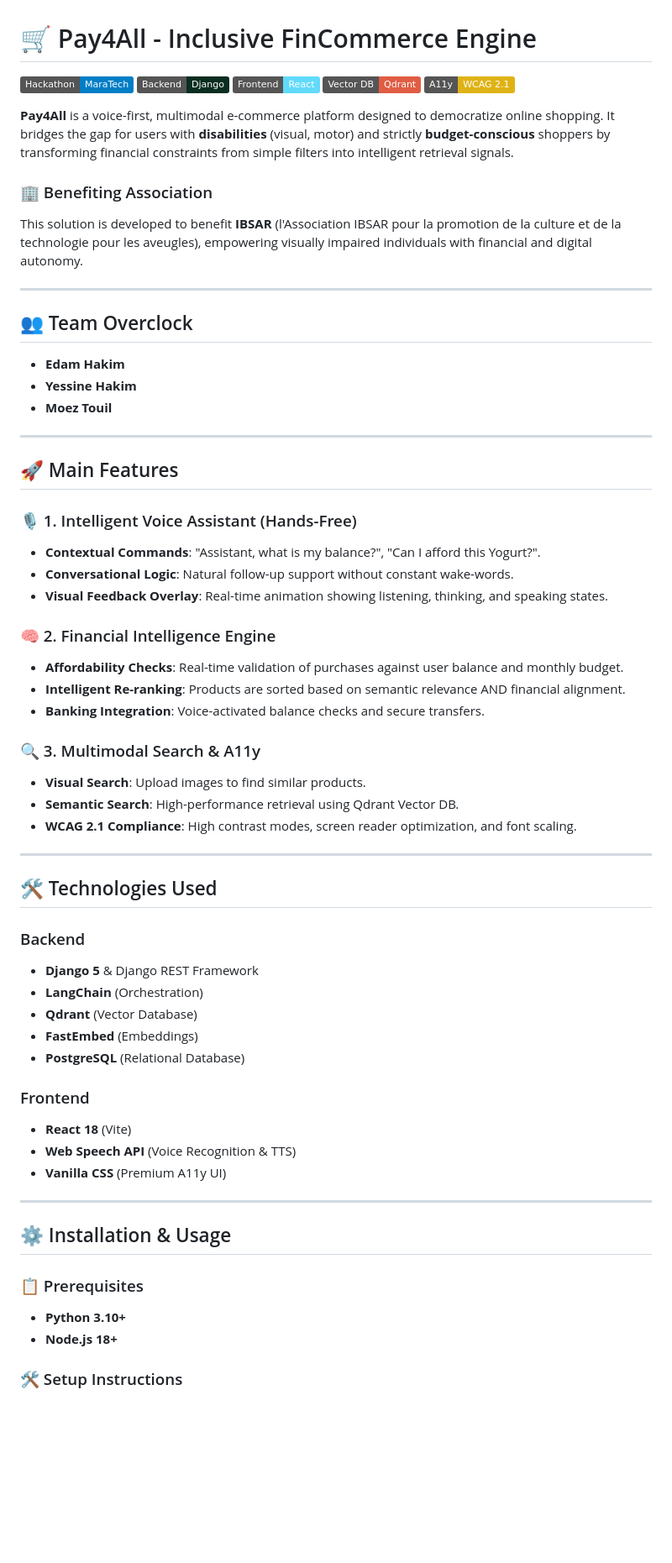
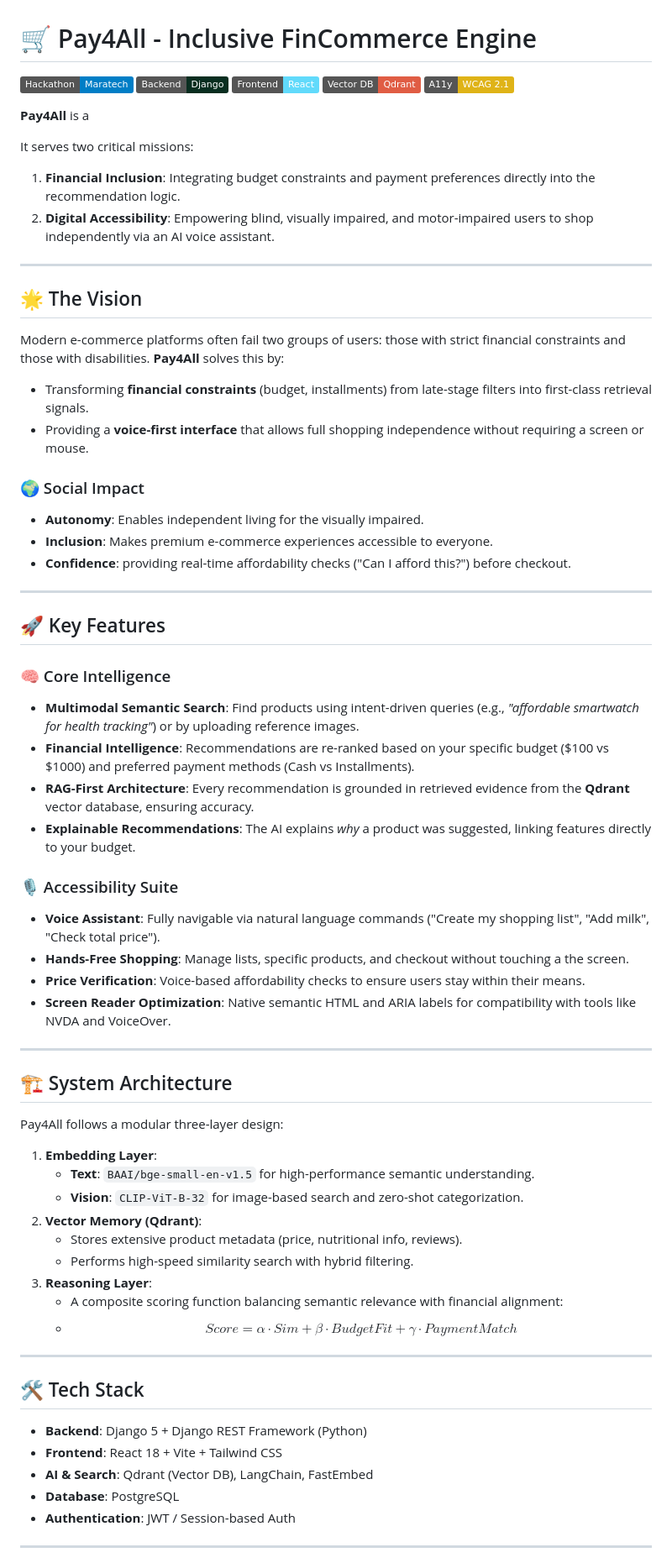
Before and after one commit to yessine-hakim/EspritMaratech2026-Overclock, a Markdown page: README.md, the part around one of its changes. Shown at 84% size. Drawn GitHub-style; badges without logos; blank space fills up the shorter version.

Commit message:
Revert "."
This reverts commit 8e1245cc726f7ed7acbc4865c304bce72fc9fa99.

```diff
--- a/README.md
+++ b/README.md
@@ -1,65 +1,72 @@
 # 🛒 Pay4All - Inclusive FinCommerce Engine
 
-[![Hackathon](https://img.shields.io/badge/Hackathon-MaraTech-blue)](https://qdrant.tech/)
+[![Hackathon](https://img.shields.io/badge/Hackathon-Maratech-blue)](https://qdrant.tech/)
 [![Django](https://img.shields.io/badge/Backend-Django-092e20)](https://www.djangoproject.com/)
 [![React](https://img.shields.io/badge/Frontend-React-61dafb)](https://react.dev/)
 [![Qdrant](https://img.shields.io/badge/Vector%20DB-Qdrant-red)](https://qdrant.tech/)
 [![Accessibility](https://img.shields.io/badge/A11y-WCAG%202.1-yellow)](https://www.w3.org/WAI/standards-guidelines/wcag/)
 
-**Pay4All** is a voice-first, multimodal e-commerce platform designed to democratize online shopping. It bridges the gap for users with **disabilities** (visual, motor) and strictly **budget-conscious** shoppers by transforming financial constraints from simple filters into intelligent retrieval signals.
+**Pay4All** is a
 
-### 🏢 Benefiting Association
-This solution is developed to benefit **IBSAR** (l'Association IBSAR pour la promotion de la culture et de la technologie pour les aveugles), empowering visually impaired individuals with financial and digital autonomy.
+It serves two critical missions:
+1.  **Financial Inclusion**: Integrating budget constraints and payment preferences directly into the recommendation logic.
+2.  **Digital Accessibility**: Empowering blind, visually impaired, and motor-impaired users to shop independently via an AI voice assistant.
 
 ---
 
-## 👥 Team Overclock
-*   **Edam Hakim**
-*   **Yessine Hakim**
-*   **Moez Touil**
+## 🌟 The Vision
+
+Modern e-commerce platforms often fail two groups of users: those with strict financial constraints and those with disabilities.
+**Pay4All** solves this by:
+*   Transforming **financial constraints** (budget, installments) from late-stage filters into first-class retrieval signals.
+*   Providing a **voice-first interface** that allows full shopping independence without requiring a screen or mouse.
+
+### 🌍 Social Impact
+*   **Autonomy**: Enables independent living for the visually impaired.
+*   **Inclusion**: Makes premium e-commerce experiences accessible to everyone.
+*   **Confidence**: providing real-time affordability checks ("Can I afford this?") before checkout.
 
 ---
 
-## 🚀 Main Features
+## 🚀 Key Features
 
-### 🎙️ 1. Intelligent Voice Assistant (Hands-Free)
-*   **Contextual Commands**: "Assistant, what is my balance?", "Can I afford this Yogurt?".
-*   **Conversational Logic**: Natural follow-up support without constant wake-words.
-*   **Visual Feedback Overlay**: Real-time animation showing listening, thinking, and speaking states.
+### 🧠 Core Intelligence
+*   **Multimodal Semantic Search**: Find products using intent-driven queries (e.g., *"affordable smartwatch for health tracking"*) or by uploading reference images.
+*   **Financial Intelligence**: Recommendations are re-ranked based on your specific budget ($100 vs $1000) and preferred payment methods (Cash vs Installments).
+*   **RAG-First Architecture**: Every recommendation is grounded in retrieved evidence from the **Qdrant** vector database, ensuring accuracy.
+*   **Explainable Recommendations**: The AI explains *why* a product was suggested, linking features directly to your budget.
 
-### 🧠 2. Financial Intelligence Engine
-*   **Affordability Checks**: Real-time validation of purchases against user balance and monthly budget.
-*   **Intelligent Re-ranking**: Products are sorted based on semantic relevance AND financial alignment.
-*   **Banking Integration**: Voice-activated balance checks and secure transfers.
-
-### 🔍 3. Multimodal Search & A11y
-*   **Visual Search**: Upload images to find similar products.
-*   **Semantic Search**: High-performance retrieval using Qdrant Vector DB.
-*   **WCAG 2.1 Compliance**: High contrast modes, screen reader optimization, and font scaling.
+### 🎙️ Accessibility Suite
+*   **Voice Assistant**: Fully navigable via natural language commands ("Create my shopping list", "Add milk", "Check total price").
+*   **Hands-Free Shopping**: Manage lists, specific products, and checkout without touching a the screen.
+*   **Price Verification**: Voice-based affordability checks to ensure users stay within their means.
+*   **Screen Reader Optimization**: Native semantic HTML and ARIA labels for compatibility with tools like NVDA and VoiceOver.
 
 ---
 
-## 🛠 Technologies Used
+## 🏗 System Architecture
 
-### Backend
-*   **Django 5** & Django REST Framework
-*   **LangChain** (Orchestration)
-*   **Qdrant** (Vector Database)
-*   **FastEmbed** (Embeddings)
-*   **PostgreSQL** (Relational Database)
+Pay4All follows a modular three-layer design:
 
-### Frontend
-*   **React 18** (Vite)
-*   **Web Speech API** (Voice Recognition & TTS)
-*   **Vanilla CSS** (Premium A11y UI)
+1.  **Embedding Layer**:
+    *   **Text**: `BAAI/bge-small-en-v1.5` for high-performance semantic understanding.
+    *   **Vision**: `CLIP-ViT-B-32` for image-based search and zero-shot categorization.
+2.  **Vector Memory (Qdrant)**:
+    *   Stores extensive product metadata (price, nutritional info, reviews).
+    *   Performs high-speed similarity search with hybrid filtering.
+3.  **Reasoning Layer**:
+    *   A composite scoring function balancing semantic relevance with financial alignment:
+    *   $$Score = \alpha \cdot Sim + \beta \cdot BudgetFit + \gamma \cdot PaymentMatch$$
 
 ---
 
-## ⚙️ Installation & Usage
+## 🛠 Tech Stack
 
-### 📋 Prerequisites
-*   **Python 3.10+**
-*   **Node.js 18+**
+*   **Backend**: Django 5 + Django REST Framework (Python)
+*   **Frontend**: React 18 + Vite + Tailwind CSS
+*   **AI & Search**: Qdrant (Vector DB), LangChain, FastEmbed
+*   **Database**: PostgreSQL
+*   **Authentication**: JWT / Session-based Auth
 
-### 🛠 Setup Instructions
+---
 
```
Also changed, not shown: other parts of README.md (+30 -23 lines).
